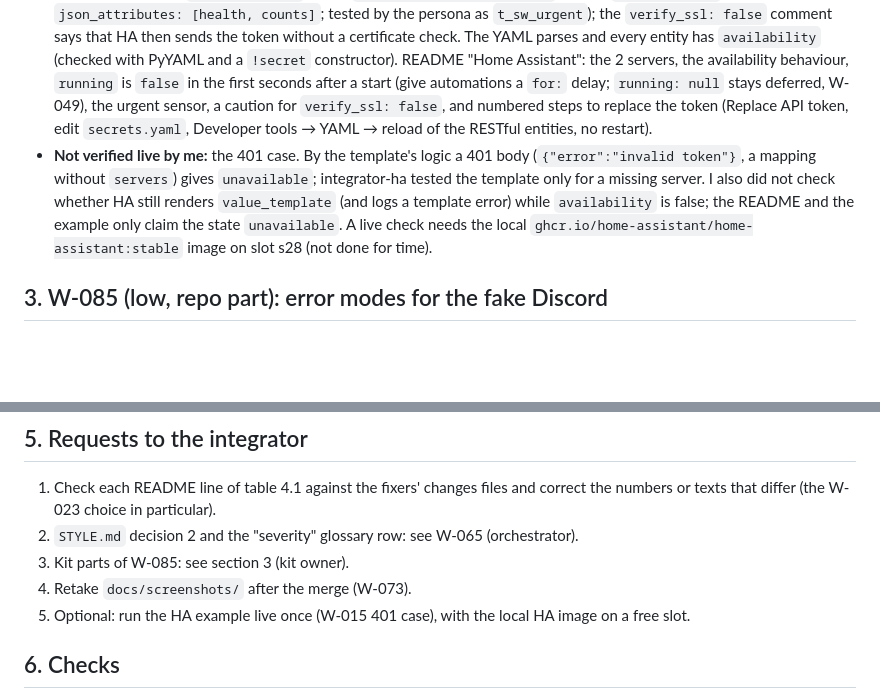
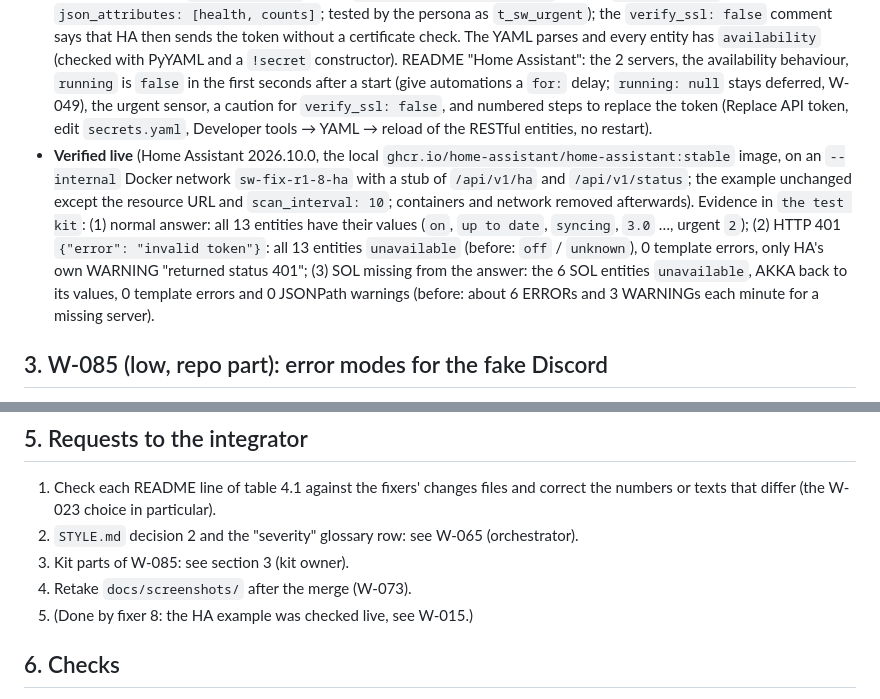
Before and after one commit to ivarstudios/syncwatch, a Markdown page: docs/changes/r1-8.md, 2 parts joined by grey strips. GitHub-like rendering; blank space fills up the shorter version.

Commit message:
docs(changes): r1-8: live Home Assistant check of the example (401 and a missing server give unavailable, no template errors)
Co-Authored-By: Claude Opus 5.5 <noreply@anthropic.com>

```diff
--- a/docs/changes/r1-8.md
+++ b/docs/changes/r1-8.md
@@ -48,7 +48,7 @@ All new README, plan.md, CHANGES-review.md and example text is ASD-STE100 (`the
 ## 2. W-015 (medium): Home Assistant example and README
 - **Root cause.** `examples/home-assistant.yaml` had no availability templates (a 401, a restart or a missing server made `running` `off` and the status `unknown`, the same as a NAS outage) and an active SIRIUS block (1362 template ERRORs and 704 JSONPath WARNINGs in 3 h 46 min, integrator-ha `evidence/20-ha-log-summary.txt`).
 - **Changed.** The example: AKKA and SOL active; SIRIUS as a comment block with a note; `availability: "{{ value_json is mapping and '<id>' in value_json.get('servers', {}) }}"` on every entity (the template that integrator-ha tested on HA 2026.10.0, `evidence/14-ha-test-sensors.txt`: `t_sirius_running_guarded = 'unavailable'`); a second resource on `/api/v1/status` with a `syncwatch urgent findings` sensor (`counts.urgent`, `json_attributes: [health, counts]`; tested by the persona as `t_sw_urgent`); the `verify_ssl: false` comment says that HA then sends the token without a certificate check. The YAML parses and every entity has `availability` (checked with PyYAML and a `!secret` constructor). README "Home Assistant": the 2 servers, the availability behaviour, `running` is `false` in the first seconds after a start (give automations a `for:` delay; `running: null` stays deferred, W-049), the urgent sensor, a caution for `verify_ssl: false`, and numbered steps to replace the token (Replace API token, edit `secrets.yaml`, Developer tools → YAML → reload of the RESTful entities, no restart).
-- **Not verified live by me:** the 401 case. By the template's logic a 401 body (`{"error":"invalid token"}`, a mapping without `servers`) gives `unavailable`; integrator-ha tested the template only for a missing server. I also did not check whether HA still renders `value_template` (and logs a template error) while `availability` is false; the README and the example only claim the state `unavailable`. A live check needs the local `ghcr.io/home-assistant/home-assistant:stable` image on slot s28 (not done for time).
+- **Verified live** (Home Assistant 2026.10.0, the local `ghcr.io/home-assistant/home-assistant:stable` image, on an `--internal` Docker network `sw-fix-r1-8-ha` with a stub of `/api/v1/ha` and `/api/v1/status`; the example unchanged except the resource URL and `scan_interval: 10`; containers and network removed afterwards). Evidence in `the test kit`: (1) normal answer: all 13 entities have their values (`on`, `up to date`, `syncing`, `3.0` …, urgent `2`); (2) HTTP 401 `{"error": "invalid token"}`: all 13 entities `unavailable` (before: `off` / `unknown`), 0 template errors, only HA's own WARNING "returned status 401"; (3) SOL missing from the answer: the 6 SOL entities `unavailable`, AKKA back to its values, 0 template errors and 0 JSONPath warnings (before: about 6 ERRORs and 3 WARNINGs each minute for a missing server).
 
 ## 3. W-085 (low, repo part): error modes for the fake Discord
 - **Root cause.** `test/harness/discord.go` could only answer HTTP 500 for the next N posts (`Fail`); the kit's fake has `fail404` and `ratelimit`, so repo tests could not exercise the 400/404/429 paths of `internal/notify`.
@@ -103,7 +103,7 @@ The same dependencies hold for `docs/CHANGES-review.md` items 9-17 (fixers 3, 4
 2. `STYLE.md` decision 2 and the "severity" glossary row: see W-065 (orchestrator).
 3. Kit parts of W-085: see section 3 (kit owner).
 4. Retake `docs/screenshots/` after the merge (W-073).
-5. Optional: run the HA example live once (W-015 401 case), with the local HA image on a free slot.
+5. (Done by fixer 8: the HA example was checked live, see W-015.)
 
 ## 6. Checks
 - `gofmt -l .` empty; `go vet ./...`; `go vet -tags integration,compose,loadsim ./test/...`; `GOOS=windows go build ./...`; `GOOS=linux CGO_ENABLED=0 go build ./...`; `go test -count=1 ./...` (Windows, Go 1.27.2): all pass, before the first commit and after the last. The docs commits change no Go file. `-race` needs cgo, which this host does not have (CI runs it).
```
